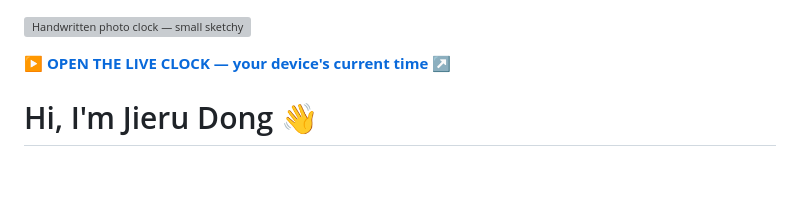
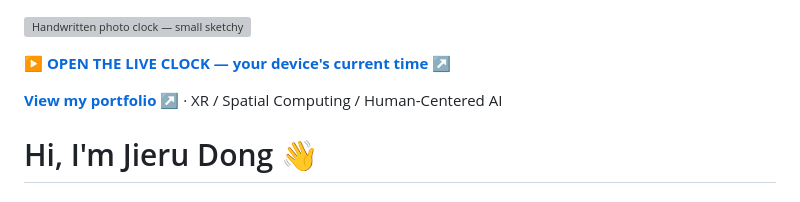
Before and after one commit to DonGCoco/DonGCoco, a Markdown page: README.md, the part around the change. Rendered like a GitHub page; blank space fills up the shorter version; grey boxes are pictures that could not be loaded.

Commit message:
docs(profile): link live editorial portfolio site beneath photo clock preview

```diff
--- a/README.md
+++ b/README.md
@@ -1,6 +1,8 @@
 [![Handwritten photo clock — small sketchy numerals with subtly moving cloud preview](swan-photo-clock/assets/readme-v5-animated.svg)](https://dongcoco.github.io/DonGCoco/swan-photo-clock/live.html?v=5)
 
 **[▶ OPEN THE LIVE CLOCK — your device's current time ↗](https://dongcoco.github.io/DonGCoco/swan-photo-clock/live.html?v=5)**
+
+**[View my portfolio ↗](https://dongcoco.github.io/DonGCoco/)**  ·  XR / Spatial Computing / Human-Centered AI
 
 # Hi, I'm Jieru Dong 👋
 
```
